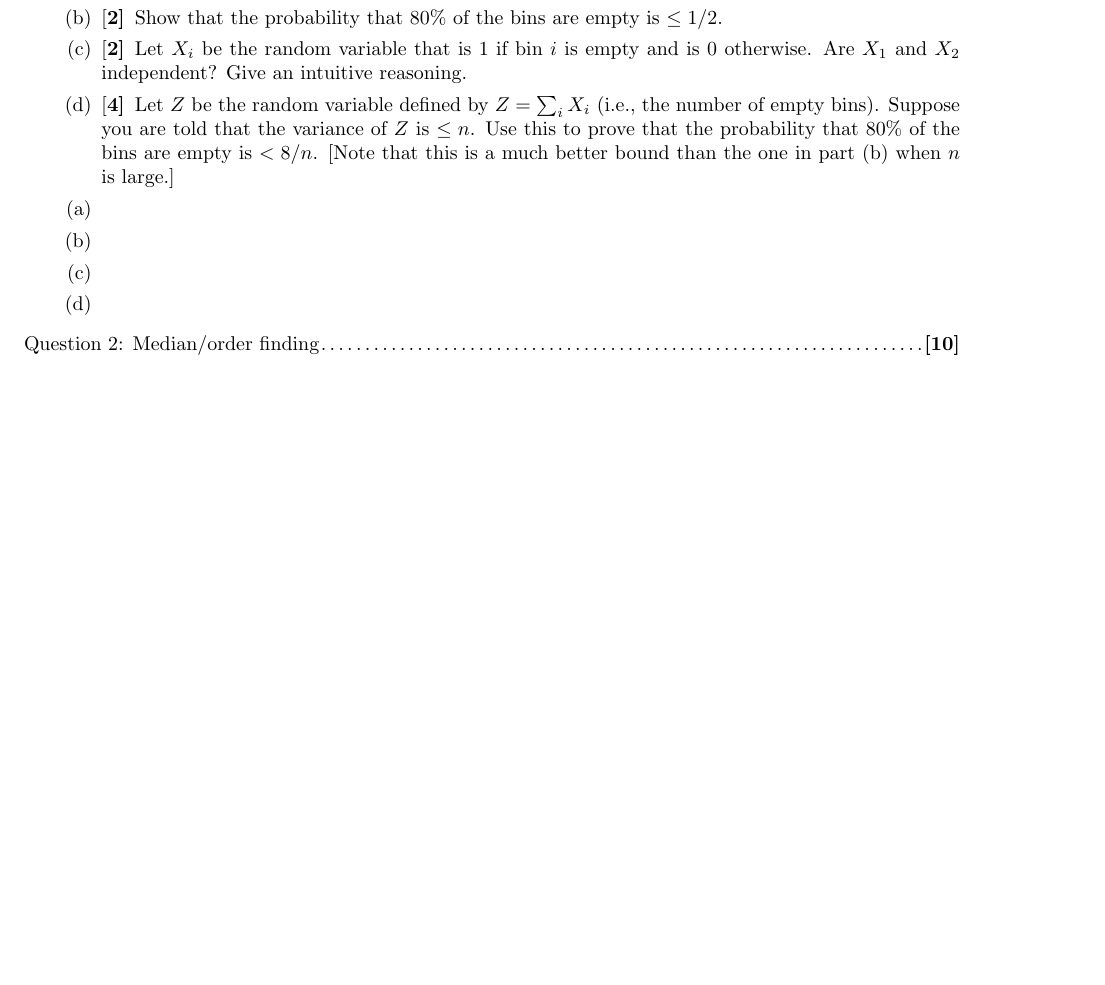
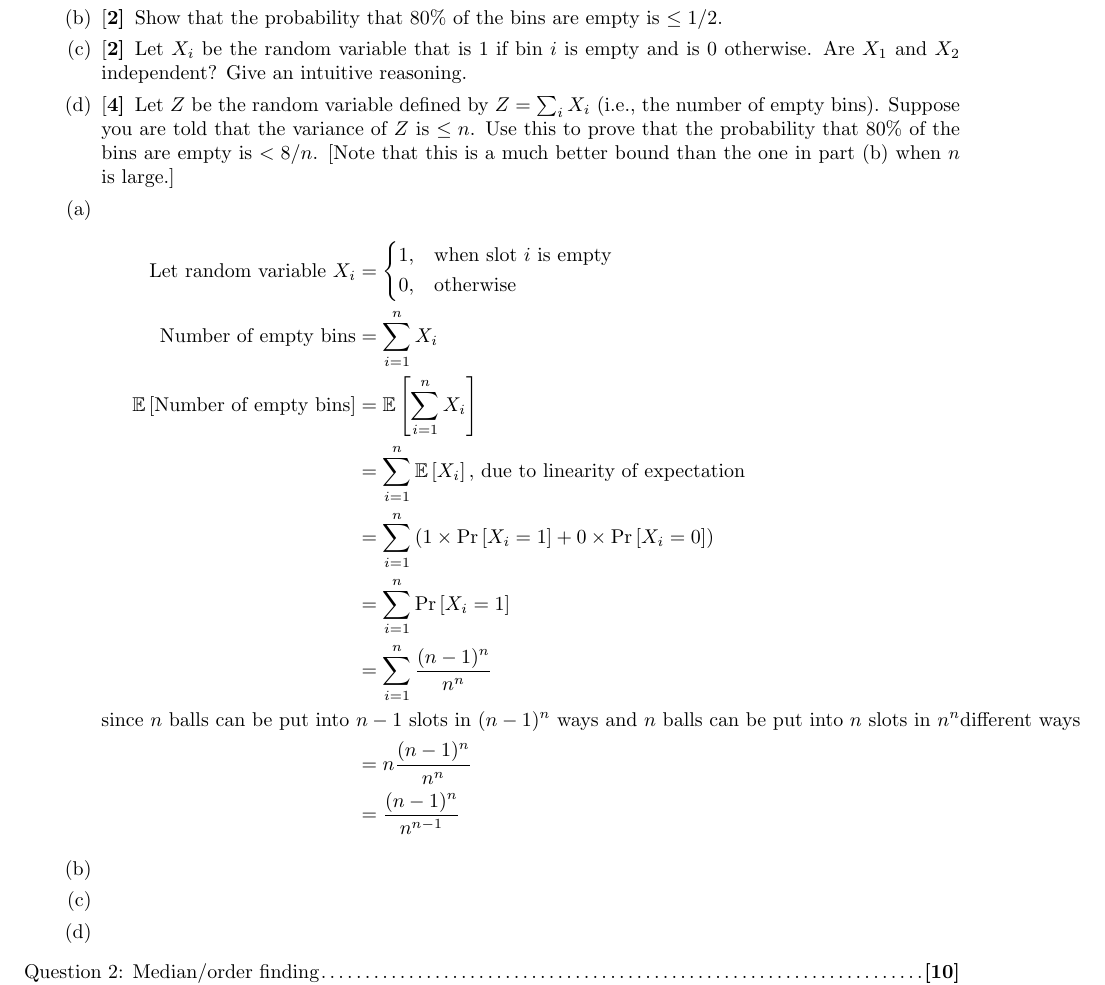
Before and after one commit to gopalmenon/Advanced-Algorithms-HW4, a LaTeX problem sheet (hw4.tex): part of page 1 of 2 before the commit and part of page 1 of 3 after it, cut so that both start at the same text, the shorter picture padded with empty space. Compiled offline with pdfLaTeX.

Commit message:
Finished 1a

```diff
--- a/hw4.tex
+++ b/hw4.tex
@@ -1,6 +1,7 @@
 \documentclass[addpoints]{exam}
 \usepackage{url}
 \usepackage{amsmath,amsthm,enumitem}
+\usepackage{mathtools}
 \usepackage{amssymb}
 \usepackage{graphicx}
 \usepackage{qtree}
@@ -51,7 +52,24 @@ Consider the process we saw in class, of distributing $n$ balls into $n$ bins, i
 \begin{parts}
 
 \part
-
+\begin{equation*}
+\begin{aligned}
+    \text{Let random variable } X_i &=
+\begin{dcases}
+    1,& \text{when slot } i \text{ is empty}\\
+    0,              & \text{otherwise}
+\end{dcases}\\
+\text{Number of empty bins} &= \sum_{i=1}^n X_i\\
+\mathbb{E} \left [ \text{Number of empty bins} \right ] &= \mathbb{E} \left [ \sum_{i=1}^n X_i \right ] \\
+&= \sum_{i=1}^n \mathbb{E} \left [ X_i \right ] \text{, due to linearity of expectation}\\
+&= \sum_{i=1}^n \left ( 1 \times \Pr \left [ X_i =1 \right ]  + 0 \times \Pr \left [ X_i =0 \right ] \right )\\
+&= \sum_{i=1}^n \Pr \left [ X_i =1 \right ] \\
+&= \sum_{i=1}^n \frac{(n-1)^n}{n^n} \\
+\text{since } n \text{ balls can be put into } &n-1 \text{ slots in } (n-1)^n \text{ ways and } n \text{ balls can be put into } n \text{ slots in } n^n \text{different ways}\\
+&= n \frac{(n-1)^n}{n^n} \\
+&= \frac{(n-1)^n}{n^{n-1}}
+\end{aligned}
+\end{equation*}
 \part
 
 \part
```
Also changed, not shown: hw4.pdf.
